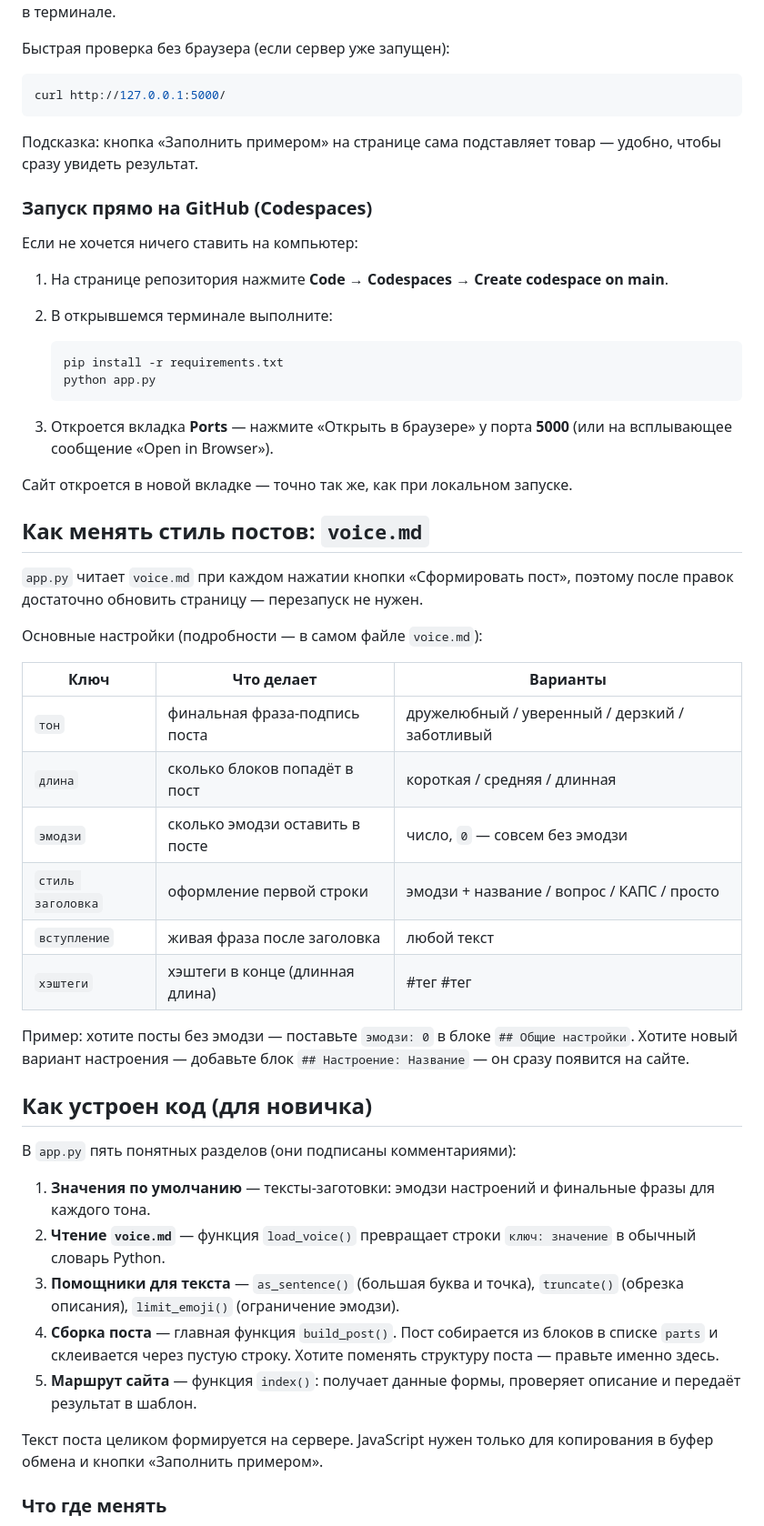
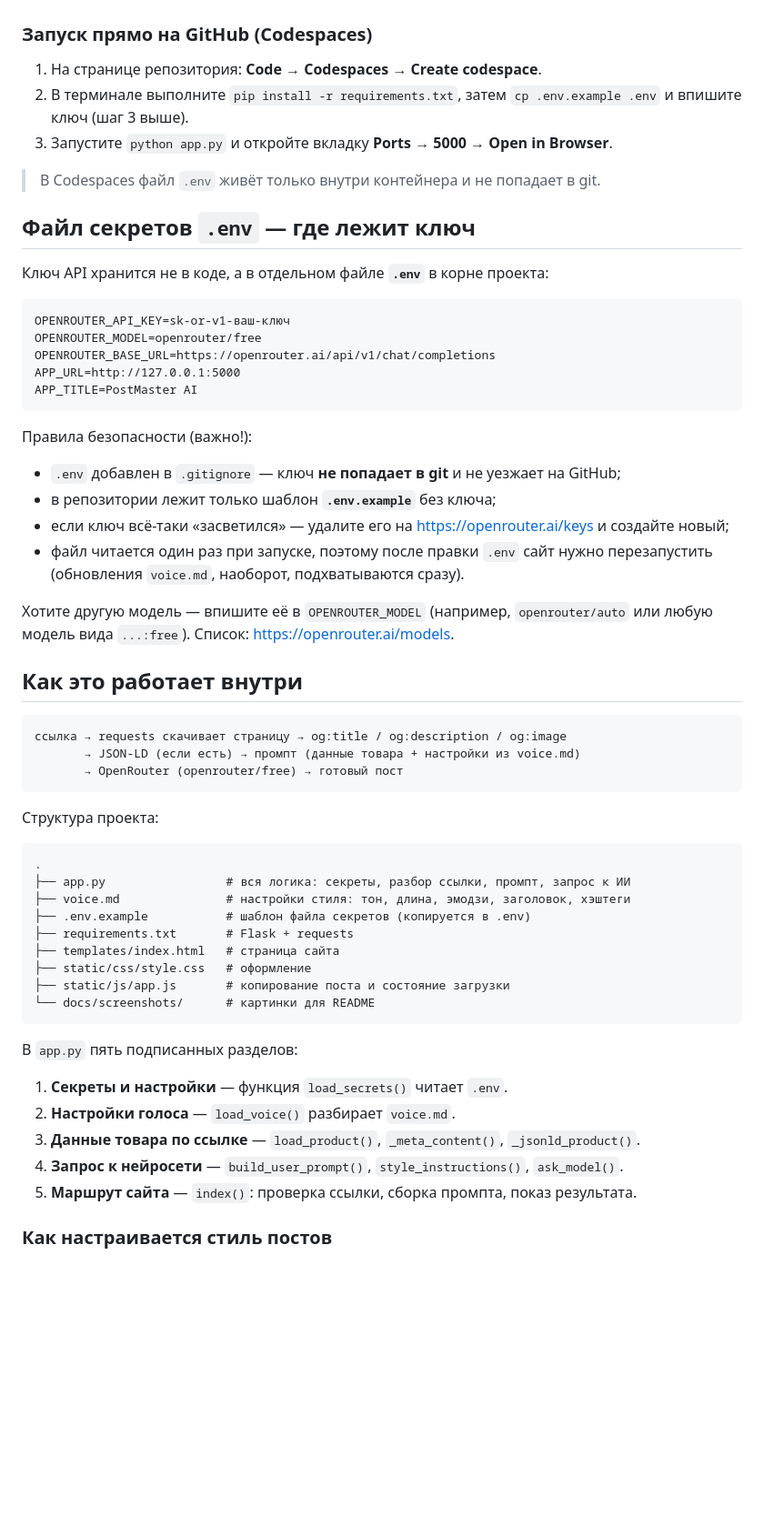
Before and after one commit to iluhens1978/2026-10_ZC_Intensiv-VC_Site-GenPost-VK_ClineWeb, a Markdown page: README.md, the part around one of its changes. Shown at 91% size. Drawn GitHub-style; blank space fills up the shorter version.

````diff
--- a/README.md
+++ b/README.md
@@ -59,69 +53,67 @@ python app.py
 Остановить сервер: `Ctrl + C` в терминале.
-
-Быстрая проверка без браузера (если сервер уже запущен):
-
-```bash
-curl http://127.0.0.1:5000/
-```
-
-Подсказка: кнопка «Заполнить примером» на странице сама подставляет товар —
-удобно, чтобы сразу увидеть результат.
 
 ### Запуск прямо на GitHub (Codespaces)
 
-Если не хочется ничего ставить на компьютер:
+1. На странице репозитория: **Code → Codespaces → Create codespace**.
+2. В терминале выполните `pip install -r requirements.txt`,
+   затем `cp .env.example .env` и впишите ключ (шаг 3 выше).
+3. Запустите `python app.py` и откройте вкладку **Ports → 5000 → Open in Browser**.
 
-1. На странице репозитория нажмите **Code → Codespaces → Create codespace on main**.
-2. В открывшемся терминале выполните:
+> В Codespaces файл `.env` живёт только внутри контейнера и не попадает в git.
 
-   ```bash
-   pip install -r requirements.txt
-   python app.py
-   ```
+## Файл секретов `.env` — где лежит ключ
 
-3. Откроется вкладка **Ports** — нажмите «Открыть в браузере» у порта **5000**
-   (или на всплывающее сообщение «Open in Browser»).
+Ключ API хранится не в коде, а в отдельном файле **`.env`** в корне проекта:
 
-Сайт откроется в новой вкладке — точно так же, как при локальном запуске.
+```
+OPENROUTER_API_KEY=sk-or-v1-ваш-ключ
+OPENROUTER_MODEL=openrouter/free
+OPENROUTER_BASE_URL=https://openrouter.ai/api/v1/chat/completions
+APP_URL=http://127.0.0.1:5000
+APP_TITLE=PostMaster AI
+```
 
-## Как менять стиль постов: `voice.md`
+Правила безопасности (важно!):
 
-`app.py` читает `voice.md` при каждом нажатии кнопки «Сформировать пост»,
-поэтому после правок достаточно обновить страницу — перезапуск не нужен.
+* `.env` добавлен в `.gitignore` — ключ **не попадает в git** и не уезжает на GitHub;
+* в репозитории лежит только шаблон **`.env.example`** без ключа;
+* если ключ всё-таки «засветился» — удалите его на <https://openrouter.ai/keys>
+  и создайте новый;
+* файл читается один раз при запуске, поэтому после правки `.env` сайт нужно
+  перезапустить (обновления `voice.md`, наоборот, подхватываются сразу).
 
-Основные настройки (подробности — в самом файле `voice.md`):
+Хотите другую модель — впишите её в `OPENROUTER_MODEL` (например, `openrouter/auto`
+или любую модель вида `...:free`). Список: <https://openrouter.ai/models>.
 
-| Ключ              | Что делает                       | Варианты                                       |
-|-------------------|----------------------------------|------------------------------------------------|
-| `тон`             | финальная фраза-подпись поста    | дружелюбный / уверенный / дерзкий / заботливый |
-| `длина`           | сколько блоков попадёт в пост    | короткая / средняя / длинная                   |
-| `эмодзи`          | сколько эмодзи оставить в посте  | число, `0` — совсем без эмодзи                 |
-| `стиль заголовка` | оформление первой строки         | эмодзи + название / вопрос / КАПС / просто     |
-| `вступление`      | живая фраза после заголовка      | любой текст                                    |
-| `хэштеги`         | хэштеги в конце (длинная длина)  | #тег #тег                                      |
+## Как это работает внутри
 
-Пример: хотите посты без эмодзи — поставьте `эмодзи: 0` в блоке
-`## Общие настройки`. Хотите новый вариант настроения — добавьте блок
-`## Настроение: Название` — он сразу появится на сайте.
+```
+ссылка → requests скачивает страницу → og:title / og:description / og:image
+       → JSON-LD (если есть) → промпт (данные товара + настройки из voice.md)
+       → OpenRouter (openrouter/free) → готовый пост
+```
 
-## Как устроен код (для новичка)
+Структура проекта:
 
-В `app.py` пять понятных разделов (они подписаны комментариями):
+```
+.
+├── app.py                 # вся логика: секреты, разбор ссылки, промпт, запрос к ИИ
+├── voice.md               # настройки стиля: тон, длина, эмодзи, заголовок, хэштеги
+├── .env.example           # шаблон файла секретов (копируется в .env)
+├── requirements.txt       # Flask + requests
+├── templates/index.html   # страница сайта
+├── static/css/style.css   # оформление
+├── static/js/app.js       # копирование поста и состояние загрузки
+└── docs/screenshots/      # картинки для README
+```
 
-1. **Значения по умолчанию** — тексты-заготовки: эмодзи настроений
-   и финальные фразы для каждого тона.
-2. **Чтение `voice.md`** — функция `load_voice()` превращает строки
-   `ключ: значение` в обычный словарь Python.
-3. **Помощники для текста** — `as_sentence()` (большая буква и точка),
-   `truncate()` (обрезка описания), `limit_emoji()` (ограничение эмодзи).
-4. **Сборка поста** — главная функция `build_post()`. Пост собирается
-   из блоков в списке `parts` и склеивается через пустую строку.
-   Хотите поменять структуру поста — правьте именно здесь.
-5. **Маршрут сайта** — функция `index()`: получает данные формы,
-   проверяет описание и передаёт результат в шаблон.
+В `app.py` пять подписанных разделов:
 
-Текст поста целиком формируется на сервере. JavaScript нужен только для
-копирования в буфер обмена и кнопки «Заполнить примером».
+1. **Секреты и настройки** — функция `load_secrets()` читает `.env`.
+2. **Настройки голоса** — `load_voice()` разбирает `voice.md`.
+3. **Данные товара по ссылке** — `load_product()`, `_meta_content()`, `_jsonld_product()`.
+4. **Запрос к нейросети** — `build_user_prompt()`, `style_instructions()`, `ask_model()`.
+5. **Маршрут сайта** — `index()`: проверка ссылки, сборка промпта, показ результата.
 
-### Что где менять
+### Как настраивается стиль постов
 
````
Also changed, not shown: other parts of README.md (+77 -66 lines), voice.md (+29 -41 lines), docs/screenshots/desktop.png, docs/screenshots/mobile.png, docs/screenshots/result.png, docs/screenshots/warning.png, 7 other files.
